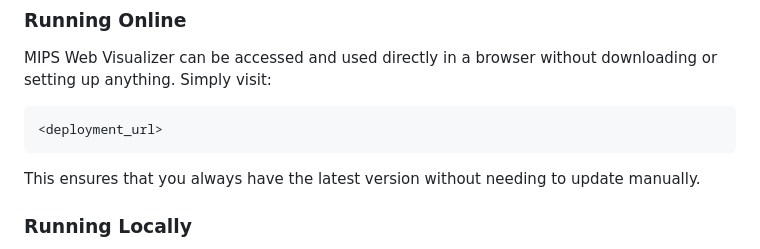
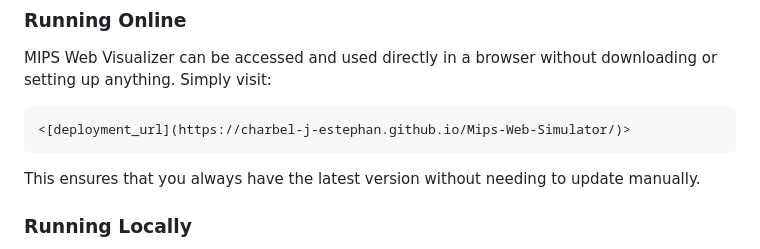
Before and after one commit to charbel-j-estephan/Mips-Simulator, a Markdown page: README.md, the part around the change. GitHub-like rendering.

````diff
--- a/README.md
+++ b/README.md
@@ -18,7 +18,7 @@ Since MIPS Web Visualizer is a web-based tool, it does not require installation.
 ### Running Online
 MIPS Web Visualizer can be accessed and used directly in a browser without downloading or setting up anything. Simply visit:
 ```
-<deployment_url>
+<[deployment_url](https://charbel-j-estephan.github.io/Mips-Web-Simulator/)>
 ```
 This ensures that you always have the latest version without needing to update manually.
 
````
